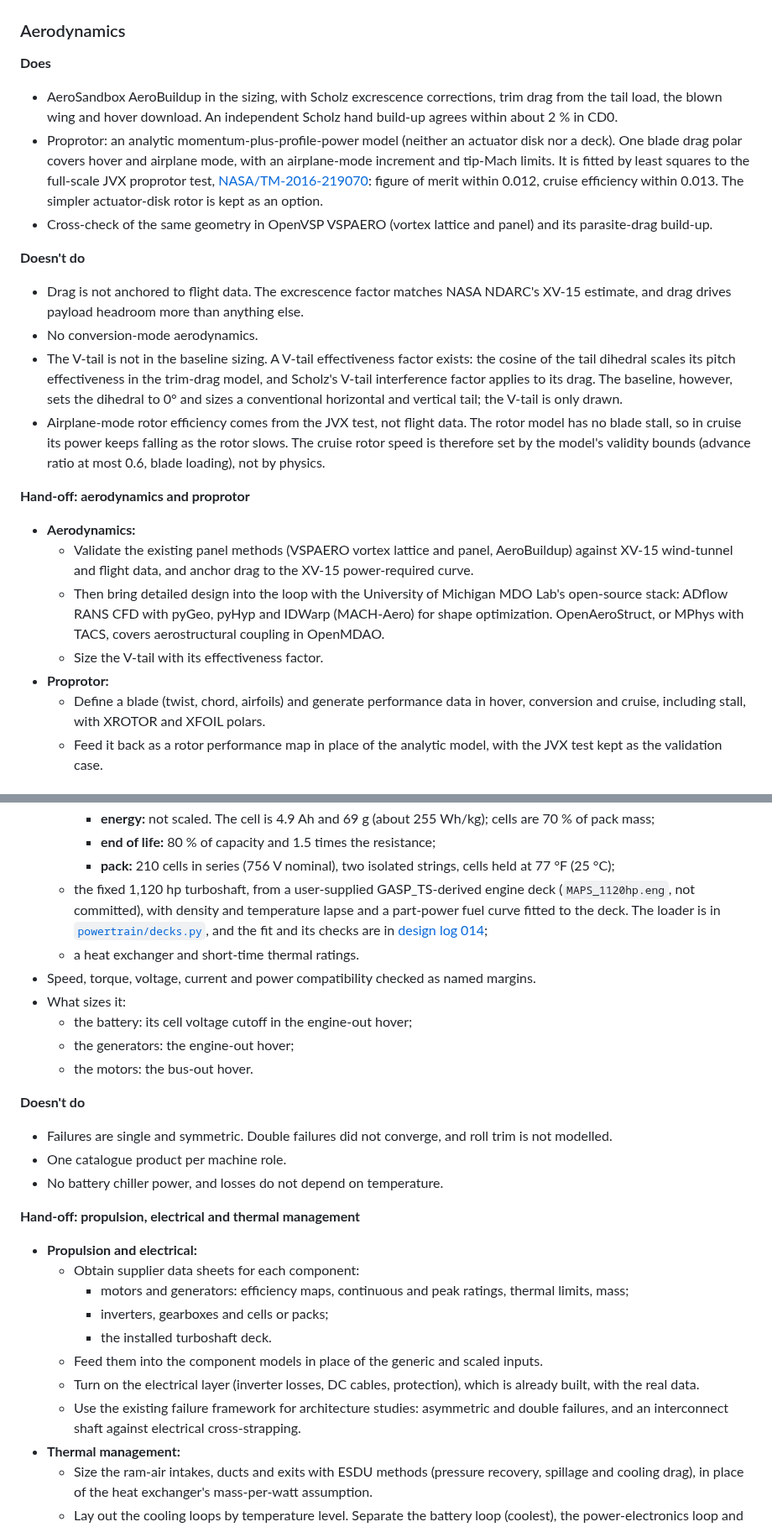
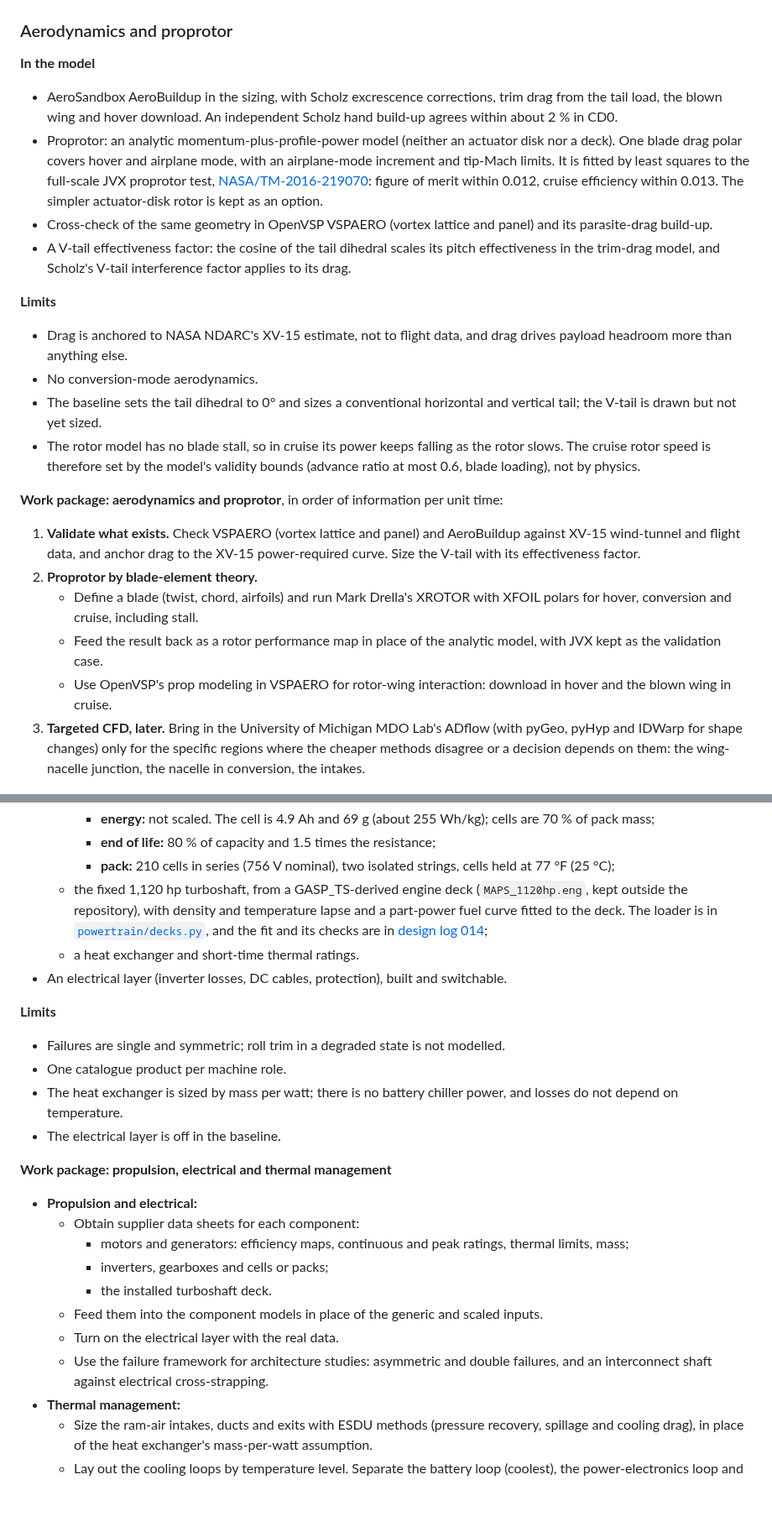
Before and after one commit to rootAmos/size_halo, a Markdown page: README.md, 2 parts joined by grey strips. Shown at 84% size. Drawn GitHub-style; blank space fills up the shorter version.

```diff
--- a/README.md
+++ b/README.md
@@ -206,9 +227,9 @@ take-off weight: weight growth through re-sizing, and correlated errors between
 
 ![Mission profile with optimized take-off](docs/figures/mission_profile_optimized_takeoff.png)
 
-### Aerodynamics
+### Aerodynamics and proprotor
 
-**Does**
+**In the model**
 - AeroSandbox AeroBuildup in the sizing, with Scholz excrescence corrections, trim drag from the tail load, the blown
   wing and hover download. An independent Scholz hand build-up agrees within about 2 % in CD0.
 - Proprotor: an analytic momentum-plus-profile-power model (neither an actuator disk nor a deck). One blade drag
@@ -217,32 +238,32 @@ take-off weight: weight growth through re-sizing, and correlated errors between
   [NASA/TM-2016-219070](https://ntrs.nasa.gov/citations/20160004035): figure of merit within 0.012, cruise
   efficiency within 0.013. The simpler actuator-disk rotor is kept as an option.
 - Cross-check of the same geometry in OpenVSP VSPAERO (vortex lattice and panel) and its parasite-drag build-up.
+- A V-tail effectiveness factor: the cosine of the tail dihedral scales its pitch effectiveness in the trim-drag
+  model, and Scholz's V-tail interference factor applies to its drag.
 
-**Doesn't do**
-- Drag is not anchored to flight data. The excrescence factor matches NASA NDARC's XV-15 estimate, and drag drives
-  payload headroom more than anything else.
+**Limits**
+- Drag is anchored to NASA NDARC's XV-15 estimate, not to flight data, and drag drives payload headroom more than
+  anything else.
 - No conversion-mode aerodynamics.
-- The V-tail is not in the baseline sizing. A V-tail effectiveness factor exists: the cosine of the tail dihedral
-  scales its pitch effectiveness in the trim-drag model, and Scholz's V-tail interference factor applies to its
-  drag. The baseline, however, sets the dihedral to 0° and sizes a conventional horizontal and vertical tail; the
-  V-tail is only drawn.
-- Airplane-mode rotor efficiency comes from the JVX test, not flight data. The rotor model has no blade stall, so
-  in cruise its power keeps falling as the rotor slows. The cruise rotor speed is therefore set by the model's
-  validity bounds (advance ratio at most 0.6, blade loading), not by physics.
+- The baseline sets the tail dihedral to 0° and sizes a conventional horizontal and vertical tail; the V-tail is
+  drawn but not yet sized.
+- The rotor model has no blade stall, so in cruise its power keeps falling as the rotor slows. The cruise rotor
+  speed is therefore set by the model's validity bounds (advance ratio at most 0.6, blade loading), not by physics.
 
-**Hand-off: aerodynamics and proprotor**
-- **Aerodynamics:**
-  - Validate the existing panel methods (VSPAERO vortex lattice and panel, AeroBuildup) against XV-15 wind-tunnel
-    and flight data, and anchor drag to the XV-15 power-required curve.
-  - Then bring detailed design into the loop with the University of Michigan MDO Lab's open-source stack: ADflow
-    RANS CFD with pyGeo, pyHyp and IDWarp (MACH-Aero) for shape optimization. OpenAeroStruct, or MPhys with TACS,
-    covers aerostructural coupling in OpenMDAO.
-  - Size the V-tail with its effectiveness factor.
-- **Proprotor:**
-  - Define a blade (twist, chord, airfoils) and generate performance data in hover, conversion and cruise,
-    including stall, with XROTOR and XFOIL polars.
-  - Feed it back as a rotor performance map in place of the analytic model, with the JVX test kept as the
-    validation case.
+**Work package: aerodynamics and proprotor**, in order of information per unit time:
+1. **Validate what exists.** Check VSPAERO (vortex lattice and panel) and AeroBuildup against XV-15 wind-tunnel
+   and flight data, and anchor drag to the XV-15 power-required curve. Size the V-tail with its effectiveness
+   factor.
+2. **Proprotor by blade-element theory.**
+   - Define a blade (twist, chord, airfoils) and run Mark Drella's XROTOR with XFOIL polars for hover, conversion
+     and cruise, including stall.
+   - Feed the result back as a rotor performance map in place of the analytic model, with JVX kept as the
+     validation case.
+   - Use OpenVSP's prop modeling in VSPAERO for rotor-wing interaction: download in hover and the blown wing in
+     cruise.
+3. **Targeted CFD, later.** Bring in the University of Michigan MDO Lab's ADflow (with pyGeo, pyHyp and IDWarp
+   for shape changes) only for the specific regions where the cheaper methods disagree or a decision depends on
+   them: the wing-nacelle junction, the nacelle in conversion, the intakes.
 
 ![Drag polar by model](docs/figures/drag_polar_models.png)
 ![JVX proprotor calibration](docs/figures/rotor_jvx_calibration.png)
@@ -310,33 +331,30 @@ flowchart LR
     - **energy:** not scaled. The cell is 4.9 Ah and 69 g (about 255 Wh/kg); cells are 70 % of pack mass;
     - **end of life:** 80 % of capacity and 1.5 times the resistance;
     - **pack:** 210 cells in series (756 V nominal), two isolated strings, cells held at 77 °F (25 °C);
-  - the fixed 1,120 hp turboshaft, from a user-supplied GASP_TS-derived engine deck (`MAPS_1120hp.eng`, not
-    committed), with density and temperature lapse and a part-power fuel curve fitted to the deck. The loader is in
+  - the fixed 1,120 hp turboshaft, from a GASP_TS-derived engine deck (`MAPS_1120hp.eng`, kept outside the
+    repository), with density and temperature lapse and a part-power fuel curve fitted to the deck. The loader is in
     [`powertrain/decks.py`](src/aircraft_closure/powertrain/decks.py), and the fit and its checks are in
     [design log 014](docs/decisions/014-turboshaft-deck-part-power.md);
   - a heat exchanger and short-time thermal ratings.
-- Speed, torque, voltage, current and power compatibility checked as named margins.
-- What sizes it:
-  - the battery: its cell voltage cutoff in the engine-out hover;
-  - the generators: the engine-out hover;
-  - the motors: the bus-out hover.
+- An electrical layer (inverter losses, DC cables, protection), built and switchable.
 
-**Doesn't do**
-- Failures are single and symmetric. Double failures did not converge, and roll trim is not modelled.
+**Limits**
+- Failures are single and symmetric; roll trim in a degraded state is not modelled.
 - One catalogue product per machine role.
-- No battery chiller power, and losses do not depend on temperature.
+- The heat exchanger is sized by mass per watt; there is no battery chiller power, and losses do not depend on
+  temperature.
+- The electrical layer is off in the baseline.
 
-**Hand-off: propulsion, electrical and thermal management**
+**Work package: propulsion, electrical and thermal management**
 - **Propulsion and electrical:**
   - Obtain supplier data sheets for each component:
     - motors and generators: efficiency maps, continuous and peak ratings, thermal limits, mass;
     - inverters, gearboxes and cells or packs;
     - the installed turboshaft deck.
   - Feed them into the component models in place of the generic and scaled inputs.
-  - Turn on the electrical layer (inverter losses, DC cables, protection), which is already built, with the real
-    data.
-  - Use the existing failure framework for architecture studies: asymmetric and double failures, and an
-    interconnect shaft against electrical cross-strapping.
+  - Turn on the electrical layer with the real data.
+  - Use the failure framework for architecture studies: asymmetric and double failures, and an interconnect shaft
+    against electrical cross-strapping.
 - **Thermal management:**
   - Size the ram-air intakes, ducts and exits with ESDU methods (pressure recovery, spillage and cooling drag), in
     place of the heat exchanger's mass-per-watt assumption.
```
Also changed, not shown: other parts of README.md (+65 -40 lines).
